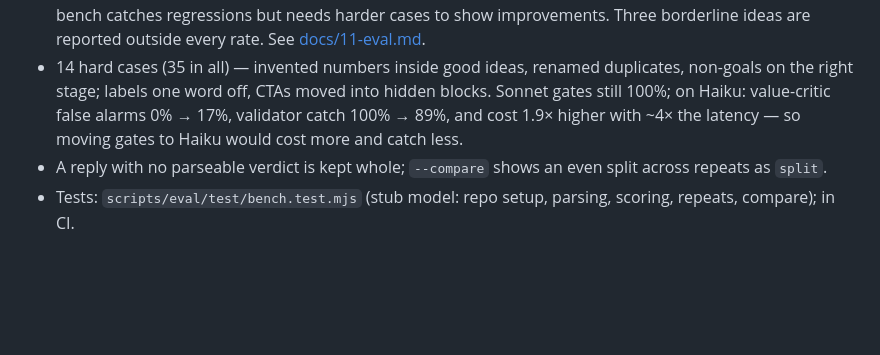
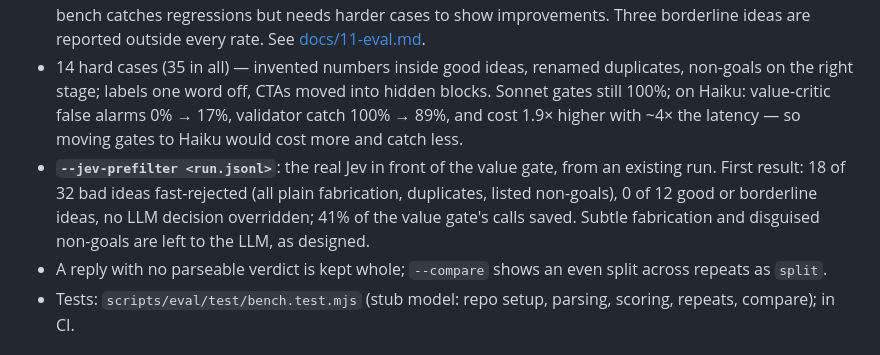
Before and after one commit to InjayTseng/loop-engineering-on-product, a Markdown page: CHANGELOG.md, the part around the change. Drawn GitHub-style; blank space fills up the shorter version.

```diff
--- a/CHANGELOG.md
+++ b/CHANGELOG.md
@@ -8,6 +8,7 @@ Newest first. Commit ids link a change to its tests and its reasoning. **v3.1**
 - **`scripts/eval/bench.mjs`**: runs the real `value-critic` and `validator` agents (`claude -p --agent`) on 35 cases whose answer is fixed in advance, each in a fresh throwaway repo of a small fixture product, and scores catch rate, false-alarm rate, per-class results and cost; `--repeat` flags unstable cases, `--compare` shows deltas and flipped cases between two runs. Gates run isolated from user settings and MCP servers.
 - First baseline (`b10cbe8`, 3 repeats, $1.14): both gates 100% catch, 0% false alarms — at the ceiling, so the bench catches regressions but needs harder cases to show improvements. Three borderline ideas are reported outside every rate. See [docs/11-eval.md](docs/11-eval.md).
 - 14 hard cases (35 in all) — invented numbers inside good ideas, renamed duplicates, non-goals on the right stage; labels one word off, CTAs moved into hidden blocks. Sonnet gates still 100%; on Haiku: value-critic false alarms 0% → 17%, validator catch 100% → 89%, and cost 1.9× higher with ~4× the latency — so moving gates to Haiku would cost more and catch less.
+- **`--jev-prefilter <run.jsonl>`**: the real Jev in front of the value gate, from an existing run. First result: 18 of 32 bad ideas fast-rejected (all plain fabrication, duplicates, listed non-goals), 0 of 12 good or borderline ideas, no LLM decision overridden; 41% of the value gate's calls saved. Subtle fabrication and disguised non-goals are left to the LLM, as designed.
 - A reply with no parseable verdict is kept whole; `--compare` shows an even split across repeats as `split`.
 - Tests: `scripts/eval/test/bench.test.mjs` (stub model: repo setup, parsing, scoring, repeats, compare); in CI.
 
```
Also changed, not shown: docs/09-jev.md (+1 -0 lines), docs/11-eval.md (+11 -0 lines).
